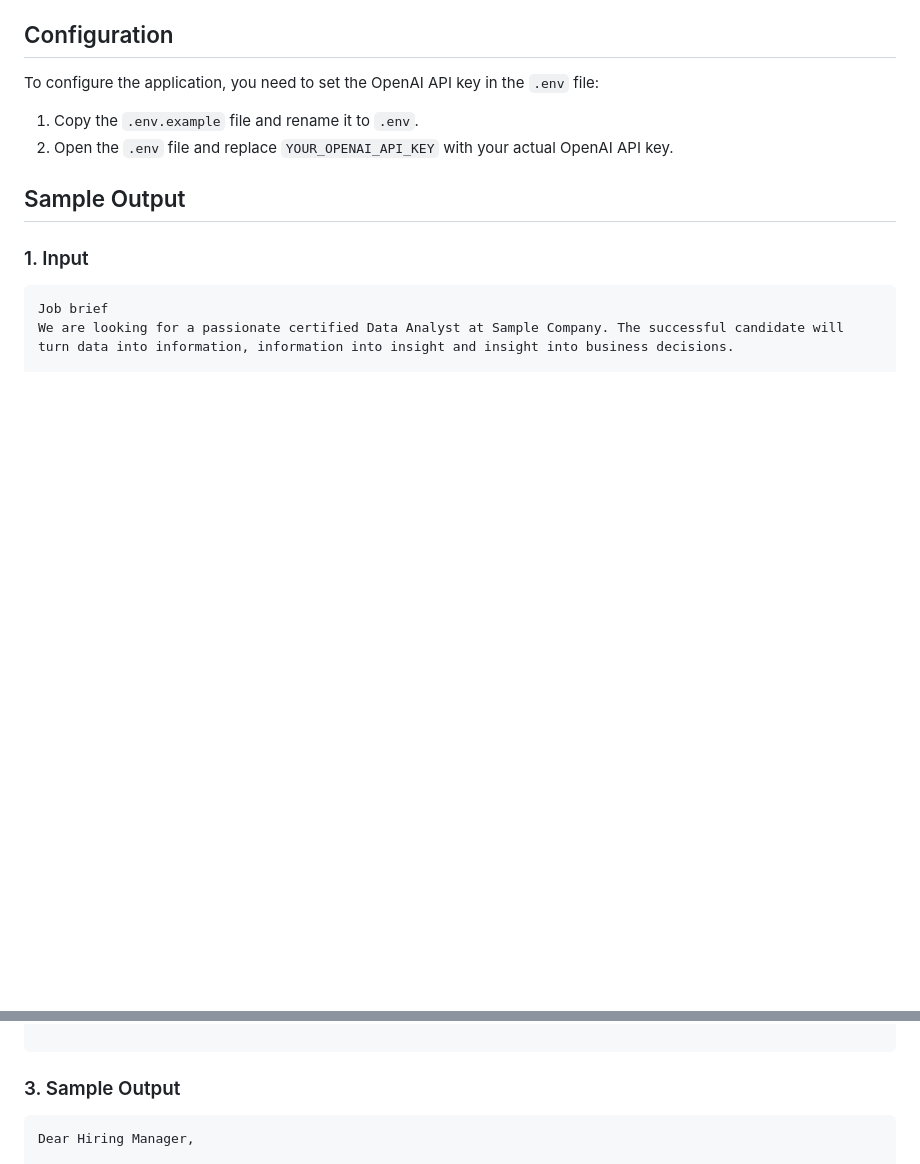
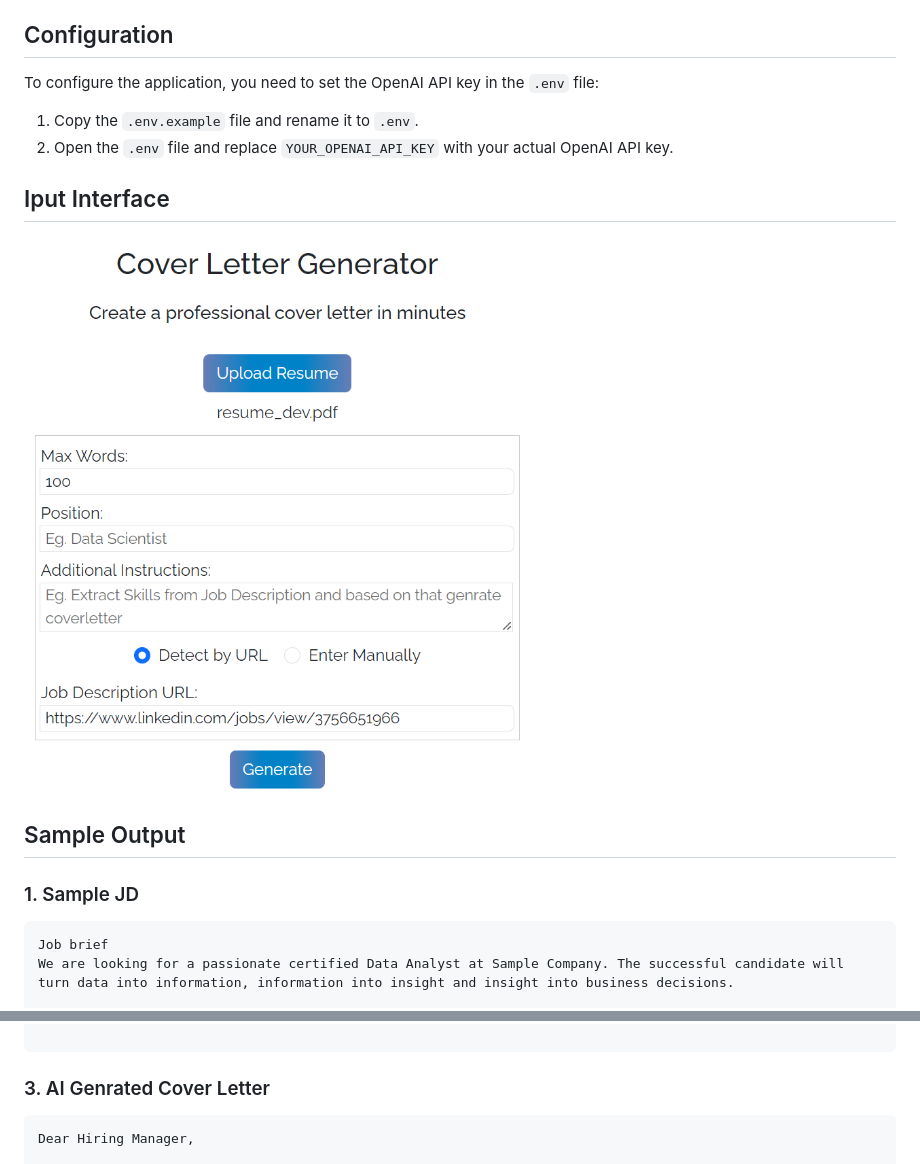
Before and after one commit to jatinchawda1503/CVGen, a Markdown page: README.md, 2 parts joined by grey strips. GitHub-like rendering; blank space fills up the shorter version.

Commit message:
Updated Sections

````diff
--- a/README.md
+++ b/README.md
@@ -27,9 +27,13 @@ To configure the application, you need to set the OpenAI API key in the `.env` f
 1. Copy the `.env.example` file and rename it to `.env`.
 2. Open the `.env` file and replace `YOUR_OPENAI_API_KEY` with your actual OpenAI API key.
 
+## Iput Interface
+
+![Input](./img/interface.png)
+
 ## Sample Output
 
-### 1. Input
+### 1. Sample JD
 ```
 Job brief
 We are looking for a passionate certified Data Analyst at Sample Company. The successful candidate will turn data into information, information into insight and insight into business decisions.
@@ -141,7 +144,7 @@ Python Developer with a proven track record of developing and deploying web appl
 
 ```
 
-### 3. Sample Output
+### 3. AI Genrated Cover Letter
 
 ```
 Dear Hiring Manager,
````
Also changed, not shown: other parts of README.md (+0 -1 lines).
